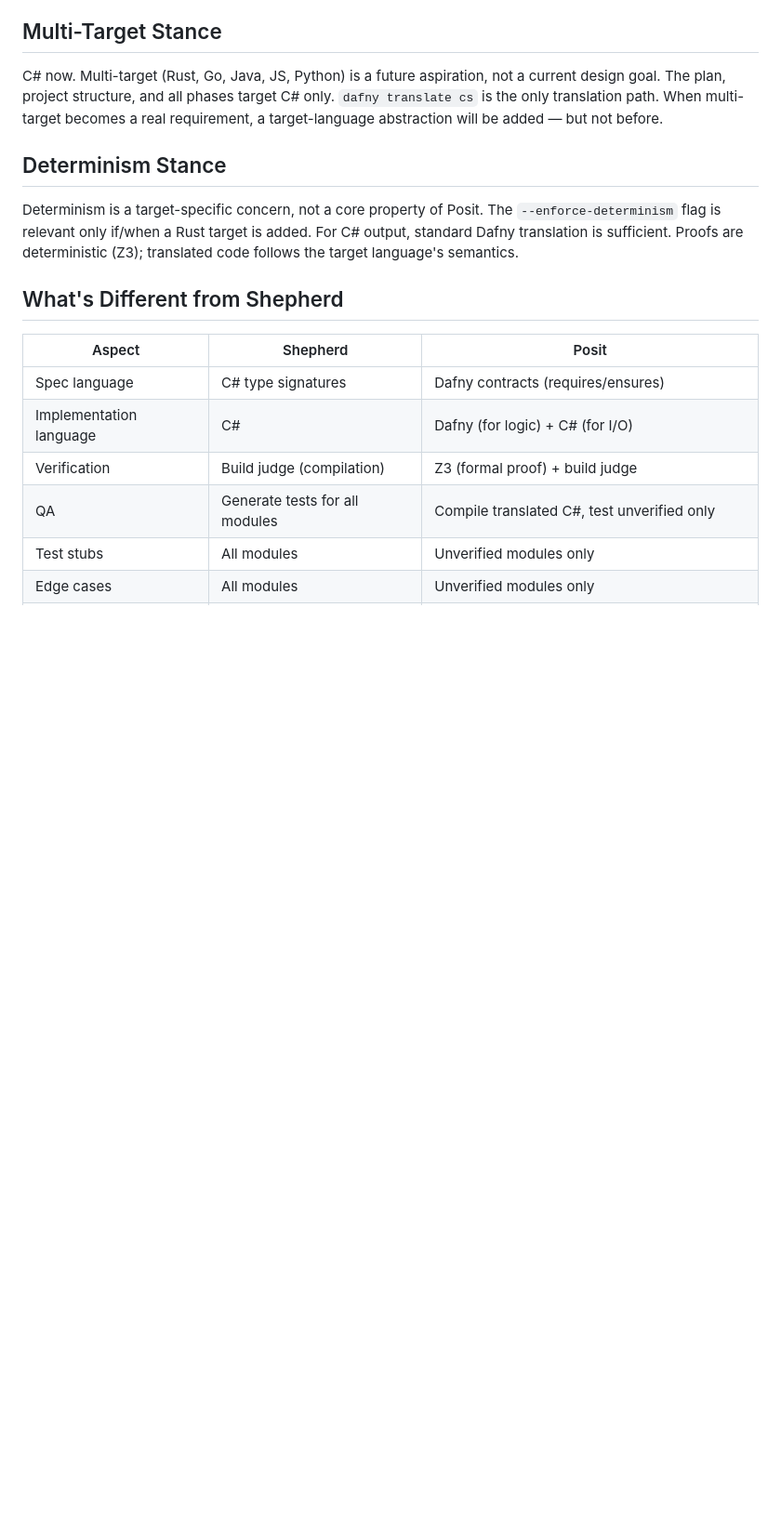
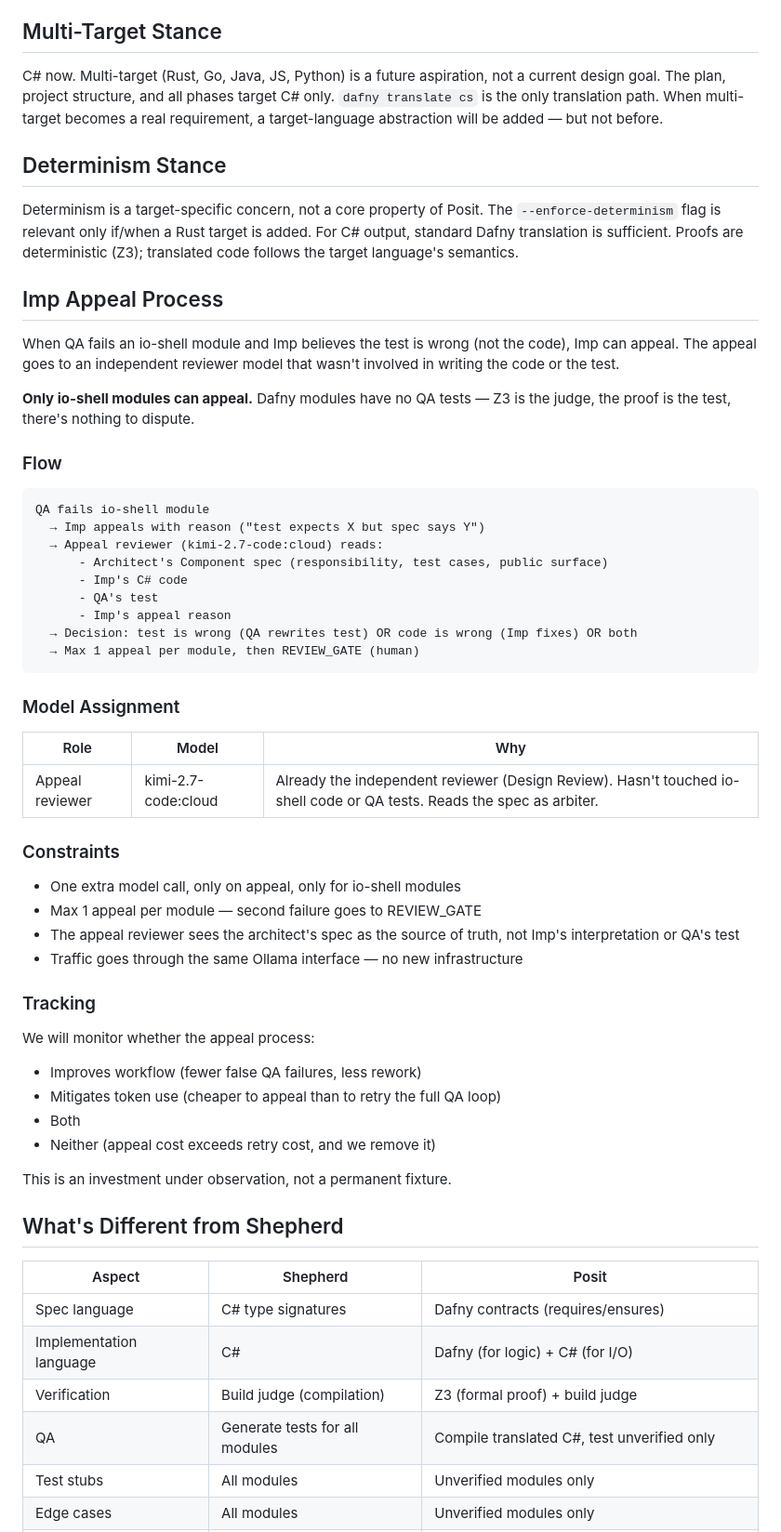
Before and after one commit to goldfly1/Posit, a Markdown page: wiki/architecture/posit-architecture.md, the part around one of its changes. Shown at 93% size. GitHub-like rendering; blank space fills up the shorter version.

Commit message:
Imp appeal process: kimi reviews io-shell QA disputes, tracked under observation
Appeal flow: QA fails io-shell module → Imp appeals with reason →
kimi-2.7-code:cloud reads architect spec + code + test + appeal reason →
decision: test wrong (QA rewrites) or code wrong (Imp fixes) or both.
Max 1 appeal per module, then REVIEW_GATE (human).

Only io-shell modules can appeal. Dafny modules have Z3 as judge —
no dispute possible.

Kimi is the independent arbiter: hasn't touched io-shell code (glm wrote it)
or QA tests (glm wrote those too). Reads the architect spec as source of truth.

Tracking: monitoring whether appeal improves workflow, mitigates tokens,
both, or neither. Investment under observation, not permanent fixture.

Updated in all docs:
- Architecture: new Imp Appeal Process section, 4 new FSM transitions,
  model assignments table, appeal reviewer role
- Plan: new Imp Appeal Process section, model assignments, Key Decision #13
- Handoff: model assignments, Future section (appeal tracking replaces
  'Imp appeal process' as future item — it's now designed)

````diff
--- a/wiki/architecture/posit-architecture.md
+++ b/wiki/architecture/posit-architecture.md
@@ -321,6 +326,49 @@ C# now. Multi-target (Rust, Go, Java, JS, Python) is a future aspiration, not a
 ## Determinism Stance
 
 Determinism is a target-specific concern, not a core property of Posit. The `--enforce-determinism` flag is relevant only if/when a Rust target is added. For C# output, standard Dafny translation is sufficient. Proofs are deterministic (Z3); translated code follows the target language's semantics.
+
+## Imp Appeal Process
+
+When QA fails an io-shell module and Imp believes the test is wrong (not the code), Imp can appeal. The appeal goes to an independent reviewer model that wasn't involved in writing the code or the test.
+
+**Only io-shell modules can appeal.** Dafny modules have no QA tests — Z3 is the judge, the proof is the test, there's nothing to dispute.
+
+### Flow
+
+```
+QA fails io-shell module
+  → Imp appeals with reason ("test expects X but spec says Y")
+  → Appeal reviewer (kimi-2.7-code:cloud) reads:
+      - Architect's Component spec (responsibility, test cases, public surface)
+      - Imp's C# code
+      - QA's test
+      - Imp's appeal reason
+  → Decision: test is wrong (QA rewrites test) OR code is wrong (Imp fixes) OR both
+  → Max 1 appeal per module, then REVIEW_GATE (human)
+```
+
+### Model Assignment
+
+| Role | Model | Why |
+|------|-------|-----|
+| Appeal reviewer | kimi-2.7-code:cloud | Already the independent reviewer (Design Review). Hasn't touched io-shell code or QA tests. Reads the spec as arbiter. |
+
+### Constraints
+
+- One extra model call, only on appeal, only for io-shell modules
+- Max 1 appeal per module — second failure goes to REVIEW_GATE
+- The appeal reviewer sees the architect's spec as the source of truth, not Imp's interpretation or QA's test
+- Traffic goes through the same Ollama interface — no new infrastructure
+
+### Tracking
+
+We will monitor whether the appeal process:
+- Improves workflow (fewer false QA failures, less rework)
+- Mitigates token use (cheaper to appeal than to retry the full QA loop)
+- Both
+- Neither (appeal cost exceeds retry cost, and we remove it)
+
+This is an investment under observation, not a permanent fixture.
 
 ## What's Different from Shepherd
 
````
Also changed, not shown: other parts of wiki/architecture/posit-architecture.md (+5 -0 lines), wiki/handoff-2026-08-07.md (+2 -1 lines), wiki/plans/dafny-first-pipeline-plan.md (+11 -0 lines).
